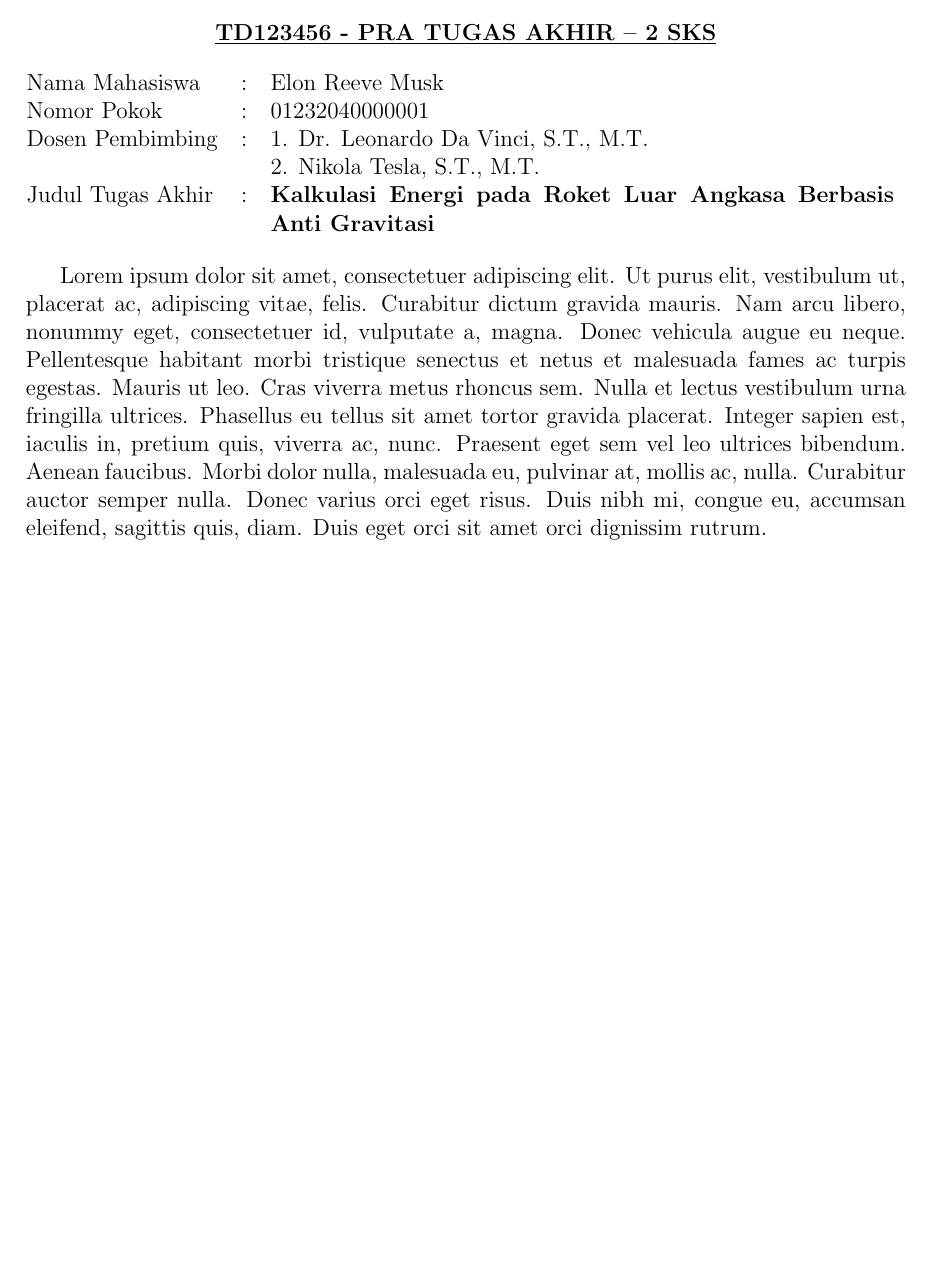
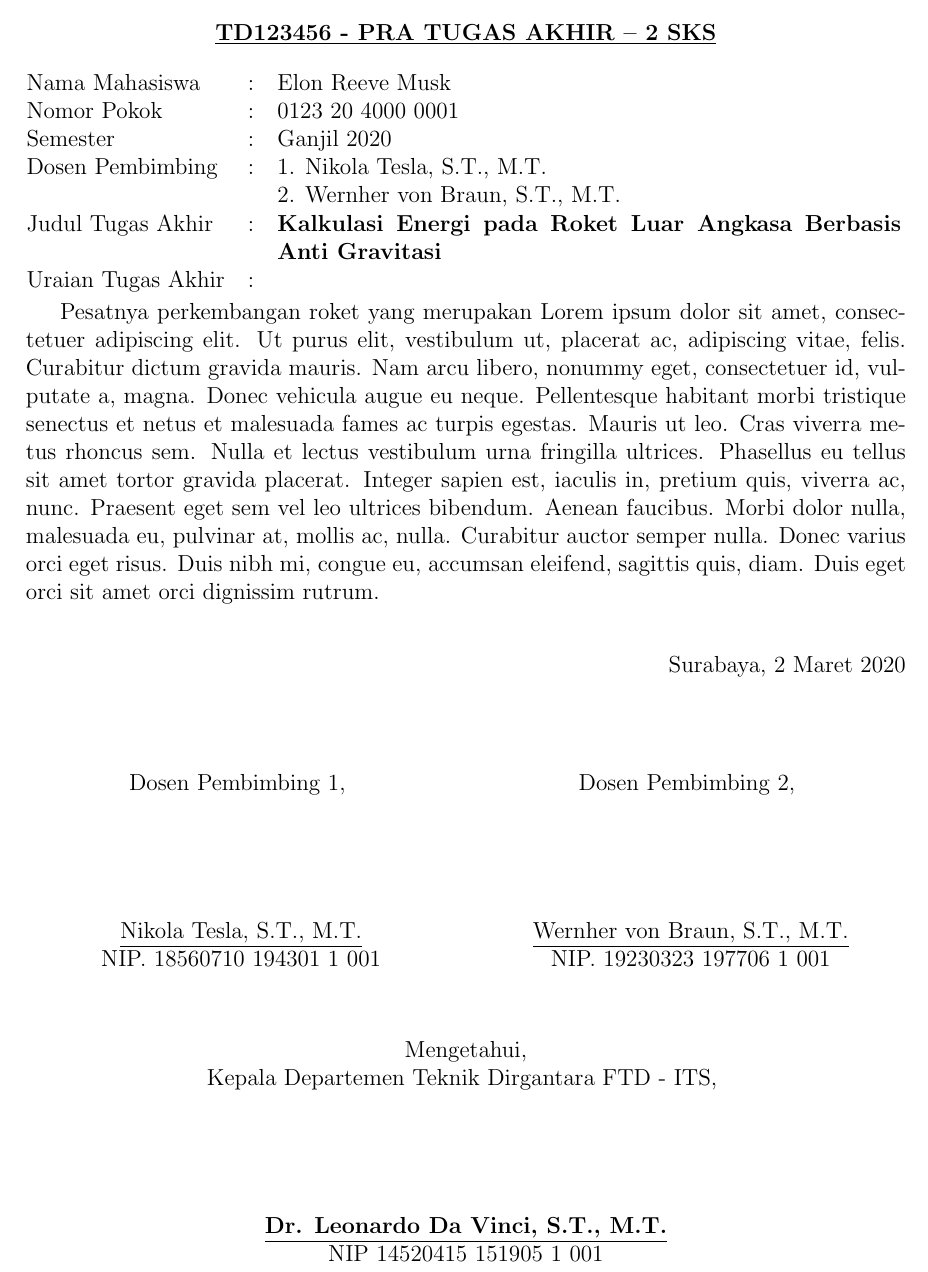
Before and after one commit to b201lab/template-proposal-ta-its, a LaTeX document (main.tex, which reads konten/abstrak.tex, pengesahan/pengesahan.tex): part of the page, cut so that both start at the same text, the shorter picture padded with empty space. Compiled offline with pdfLaTeX.

Commit message:
modify abstrak.tex and rename it to pengesahan.tex

```diff
--- a/konten/abstrak.tex
+++ /dev/null
@@ -4,18 +0,0 @@
-\end{flushleft}
-\begin{center}
-  \underline{\textbf{TD123456 - PRA TUGAS AKHIR – 2 SKS}}
-\end{center}
-
-\begin{adjustwidth}{-0.2cm}{}
-  \begin{tabular}{lcp{0.7\linewidth}}
-    Nama Mahasiswa &:& Elon Reeve Musk \\
-    Nomor Pokok &:&	01232040000001 \\
-    Dosen Pembimbing &:& 1. Dr. Leonardo Da Vinci, S.T., M.T. \\
-    & & 2. Nikola Tesla, S.T., M.T. \\
-    Judul Tugas Akhir &:& \textbf{Kalkulasi Energi pada Roket Luar Angkasa Berbasis Anti Gravitasi} \\
-  \end{tabular}
-\end{adjustwidth}
-\vspace{2ex}
-
-\lipsum[1]
-\vspace{2ex}
--- a/main.tex
+++ b/main.tex
@@ -31,6 +31,7 @@
 \usepackage{eso-pic} % Pembuatan background
 \usepackage{changepage} % Pembuatan teks kolom
 \usepackage{wrapfig} % Wrapping gambar
+\usepackage{multicol} % Pembuatan kolom ganda
 
 % Isi keseluruhan dokumen
 \begin{document}
--- /dev/null
+++ b/pengesahan/pengesahan.tex
@@ -0,0 +6,71 @@
+\end{flushleft}
+
+\begin{center}
+  % Ubah detail mata kuliah berikut sesuai dengan yang ditentukan oleh departemen
+  \underline{\textbf{TD123456 - PRA TUGAS AKHIR – 2 SKS}}
+\end{center}
+
+\begin{adjustwidth}{-0.2cm}{}
+  \begin{tabular}{lcp{0.7\linewidth}}
+
+    % Ubah kalimat-kalimat berikut sesuai dengan nama dan NRP mahasiswa
+    Nama Mahasiswa &:& Elon Reeve Musk \\
+    Nomor Pokok &:&	0123 20 4000 0001 \\
+
+    % Ubah kalimat berikut sesuai dengan semester pengajuan proposal
+    Semester &:& Ganjil 2020 \\
+
+    % Ubah kalimat-kalimat berikut sesuai dengan nama-nama dosen pembimbing
+    Dosen Pembimbing &:& 1. Nikola Tesla, S.T., M.T. \\
+    & & 2. Wernher von Braun, S.T., M.T. \\
+
+    % Ubah kalimat berikut sesuai dengan judul tugas akhir
+    Judul Tugas Akhir &:& \textbf{Kalkulasi Energi pada Roket Luar Angkasa Berbasis Anti Gravitasi} \\
+
+    Uraian Tugas Akhir &:& \\
+  \end{tabular}
+\end{adjustwidth}
+
+% Ubah paragraf berikut sesuai dengan uraian dari tugas akhir
+Pesatnya perkembangan roket yang merupakan \lipsum[1]
+\vspace{2ex}
+
+\begin{flushright}
+  % Ubah kalimat berikut sesuai dengan tempat, bulan, dan tahun penulisan
+  Surabaya, 2 Maret 2020
+\end{flushright}
+\vspace{4ex}
+
+\begin{center}
+
+  \begin{multicols}{2}
+
+    Dosen Pembimbing 1,
+    \vspace{12ex}
+
+    % Ubah kalimat-kalimat berikut sesuai dengan nama dan NIP dosen pembimbing pertama
+    \underline{Nikola Tesla, S.T., M.T.} \\
+    NIP. 18560710 194301 1 001
+
+    \columnbreak
+
+    Dosen Pembimbing 2,
+    \vspace{12ex}
+
+    % Ubah kalimat-kalimat berikut sesuai dengan nama dan NIP dosen pembimbing kedua
+    \underline{Wernher von Braun, S.T., M.T.} \\
+    NIP. 19230323 197706 1 001
+
+  \end{multicols}
+  \vspace{4ex}
+
+  Mengetahui, \\
+  % Ubah kalimat berikut sesuai dengan jabatan kepala departemen
+  Kepala Departemen Teknik Dirgantara FTD - ITS,
+  \vspace{12ex}
+
+  % Ubah kalimat-kalimat berikut sesuai dengan nama dan NIP kepala departemen
+  \textbf{\underline{Dr. Leonardo Da Vinci, S.T., M.T.}} \\
+  NIP 14520415 151905 1 001
+
+\end{center}
```
Also changed, not shown: konten/abstrak.tex (3 more changed lines), main.tex (4 more changed lines), pengesahan/pengesahan.tex (5 more changed lines).
